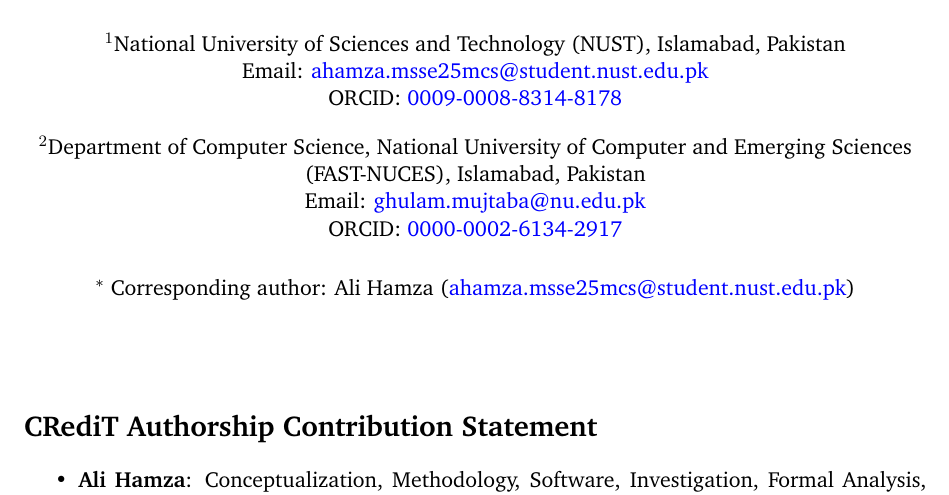
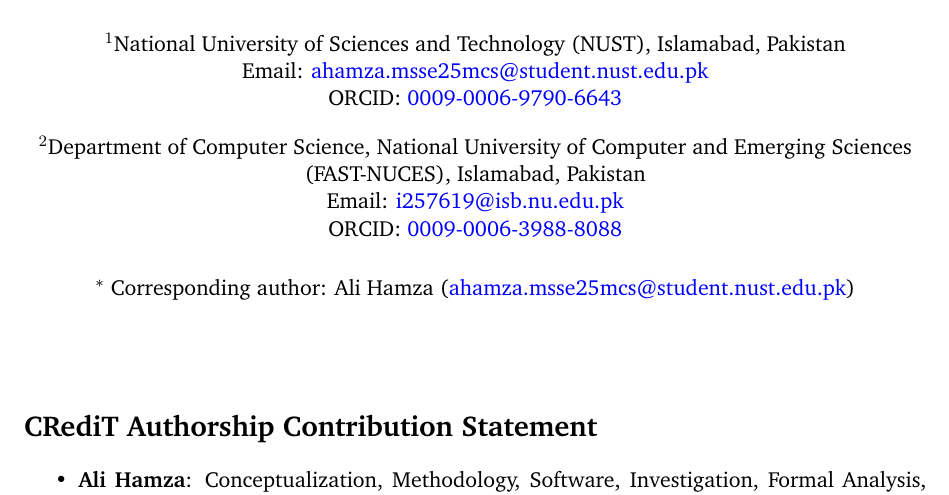
Before and after one commit to ali-Hamza817/AEGIS, a LaTeX document (Submission to ESWA/Title_Page.tex): part of the page, cut so that both start at the same text. Compiled offline with pdfLaTeX.

Commit message:
Update author ORCID IDs and emails for Ali Hamza and Ghulam Mujtaba across paper and submission documents

```diff
--- a/Submission to ESWA/Title_Page.tex
+++ b/Submission to ESWA/Title_Page.tex
@@ -23,13 +23,13 @@
 
 $^1$National University of Sciences and Technology (NUST), Islamabad, Pakistan \\
 Email: \href{mailto:ahamza.msse25mcs@student.nust.edu.pk}{ahamza.msse25mcs@student.nust.edu.pk} \\
-ORCID: \href{https://orcid.org/0009-0008-8314-8178}{0009-0008-8314-8178}
+ORCID: \href{https://orcid.org/0009-0006-9790-6643}{0009-0006-9790-6643}
 
 \vspace{1em}
 
 $^2$Department of Computer Science, National University of Computer and Emerging Sciences (FAST-NUCES), Islamabad, Pakistan \\
-Email: \href{mailto:ghulam.mujtaba@nu.edu.pk}{ghulam.mujtaba@nu.edu.pk} \\
-ORCID: \href{https://orcid.org/0000-0002-6134-2917}{0000-0002-6134-2917}
+Email: \href{mailto:i257619@isb.nu.edu.pk}{i257619@isb.nu.edu.pk} \\
+ORCID: \href{https://orcid.org/0009-0006-3988-8088}{0009-0006-3988-8088}
 
 \vspace{1.5em}
 
```
Also changed, not shown: Research_Paper/main.tex (+1 -0 lines), Submission to ESWA/ORCID_Information.tex (+2 -2 lines), Research_Paper/main.pdf, Submission to ESWA/Anonymous_Manuscript.pdf, Submission to ESWA/Cover_Letter.pdf, Submission to ESWA/Declaration_of_Interest.pdf, Submission to ESWA/Highlights.pdf, Submission to ESWA/ORCID_Information.pdf, Submission to ESWA/Title_Page.pdf, 9 other files.
